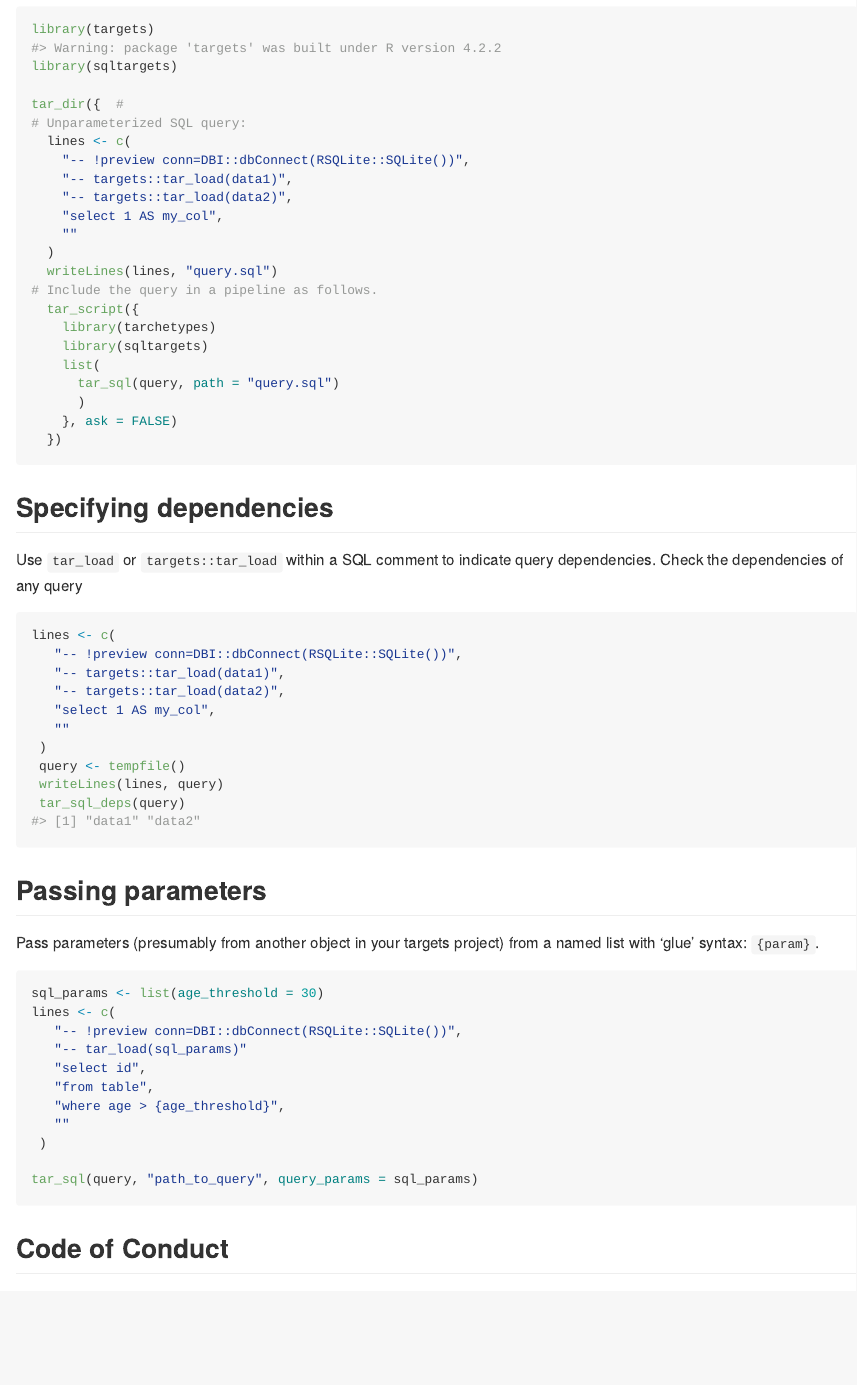
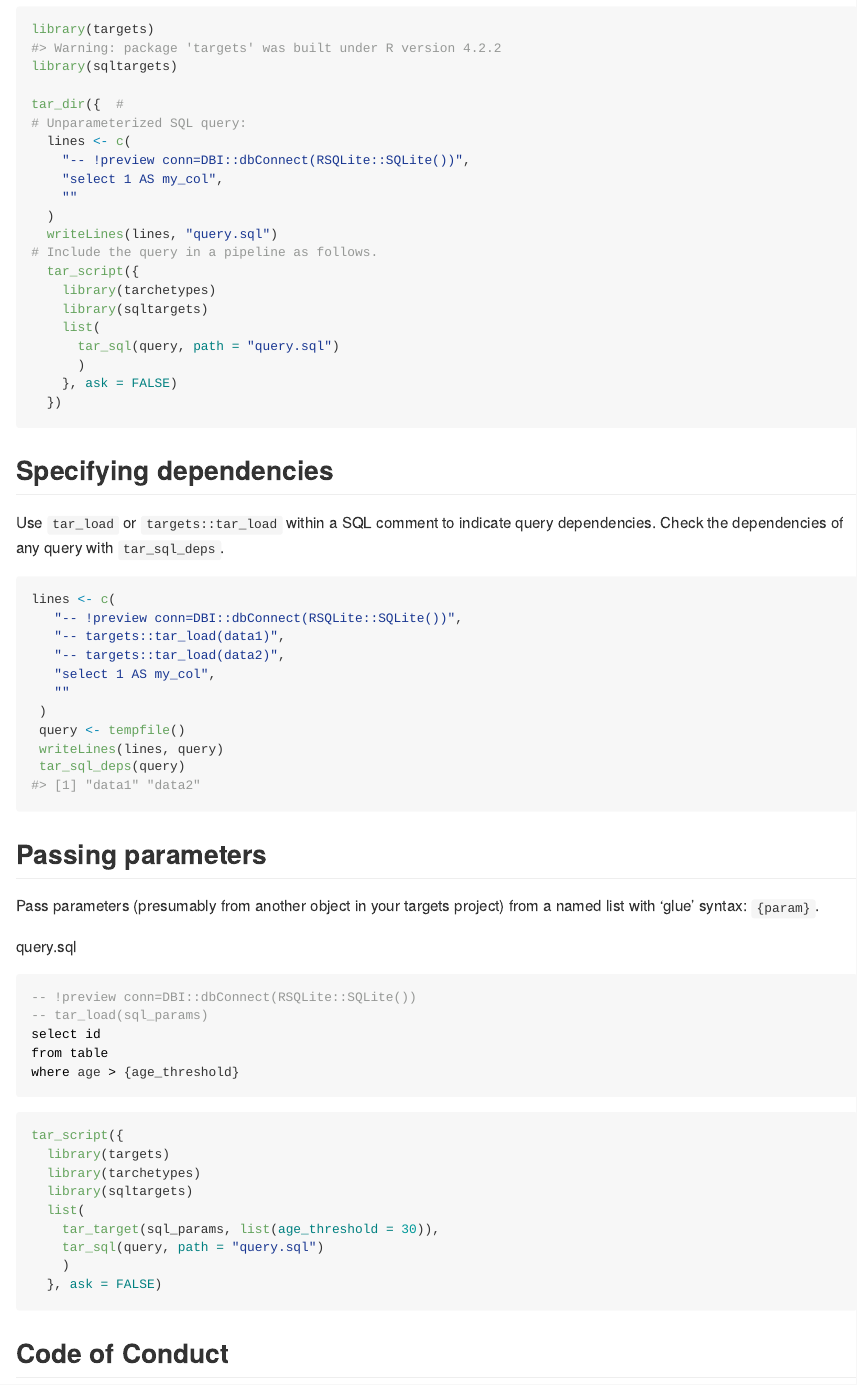
Before and after one commit to daranzolin/sqltargets, an R Markdown document (README.Rmd): the page in a window 1100 px wide, from 420 px down. The pictures show the output file README.md that the author committed with the source, drawn offline in the style of GitHub; badge pictures from the web are left out.

Commit message:
update readme

````diff
--- a/README.Rmd
+++ b/README.Rmd
@@ -39,8 +39,6 @@ tar_dir({  #
 # Unparameterized SQL query:
   lines <- c(
     "-- !preview conn=DBI::dbConnect(RSQLite::SQLite())",
-    "-- targets::tar_load(data1)",
-    "-- targets::tar_load(data2)",
     "select 1 AS my_col",
     ""
   )
@@ -59,7 +57,7 @@ tar_dir({  #
 ## Specifying dependencies
 
 Use `tar_load` or `targets::tar_load` within a SQL comment to indicate query
-dependencies. Check the dependencies of any query
+dependencies. Check the dependencies of any query with `tar_sql_deps`.
 
 ```{r}
 lines <- c(
@@ -79,18 +77,26 @@ lines <- c(
 Pass parameters (presumably from another object in your targets project) from a named list with
 'glue' syntax: `{param}`.
 
+query.sql
+
+```sql
+-- !preview conn=DBI::dbConnect(RSQLite::SQLite())
+-- tar_load(sql_params)
+select id
+from table
+where age > {age_threshold}
+```
+
 ```{r eval = FALSE}
-sql_params <- list(age_threshold = 30)
-lines <- c(
-   "-- !preview conn=DBI::dbConnect(RSQLite::SQLite())",
-   "-- tar_load(sql_params)"
-   "select id",
-   "from table",
-   "where age > {age_threshold}",
-   ""
- )
-
-tar_sql(query, "path_to_query", query_params = sql_params)
+tar_script({
+  library(targets)
+  library(tarchetypes)
+  library(sqltargets)
+  list(
+    tar_target(sql_params, list(age_threshold = 30)),
+    tar_sql(query, path = "query.sql")
+    )
+  }, ask = FALSE)
 ```
 
 ## Code of Conduct
````
Also changed, not shown: README.md.
